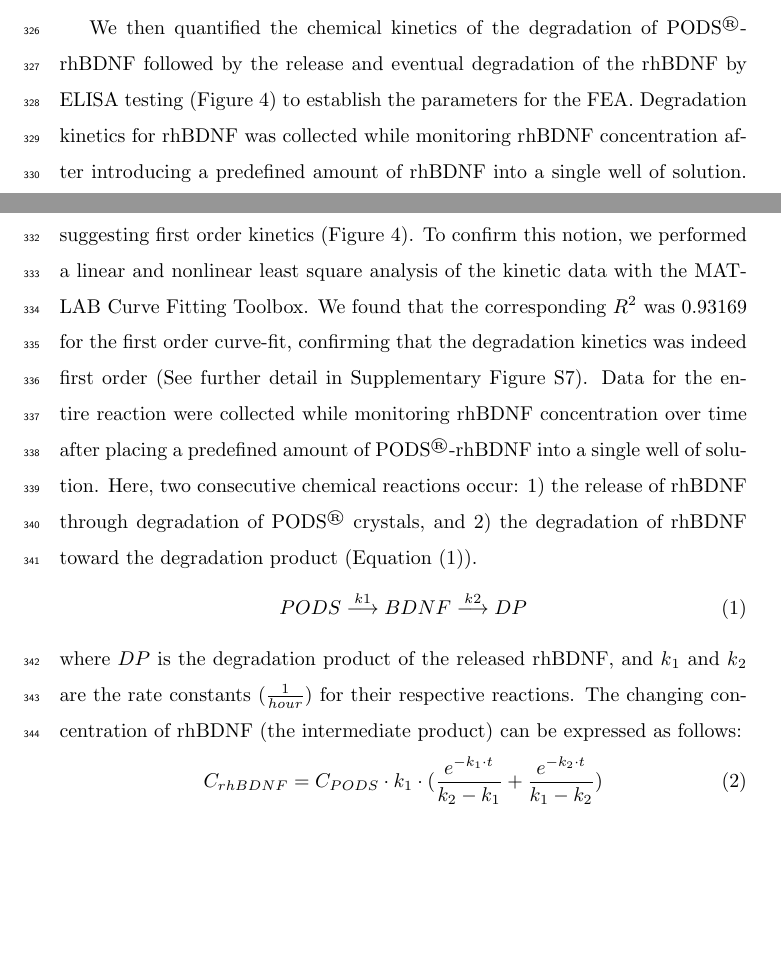
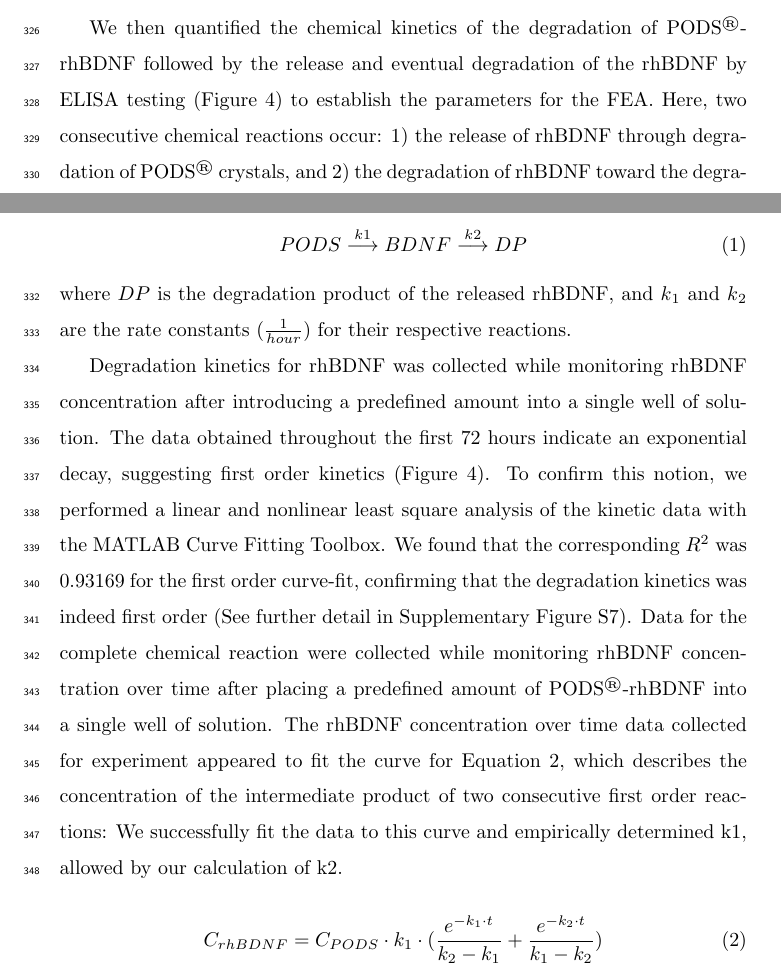
Before and after one commit to noattemptlanding/Neurotrophic-strip-project, a LaTeX paper (FINAL_DOC/Final_Manuscript.tex): two parts of pages 17 and 18 of 47, joined at a grey line, cut so that both start at the same text, the shorter picture padded with empty space. Compiled offline with pdfLaTeX.

Commit message:
build result plus changes to chemical kinetics results

```diff
--- a/FINAL_DOC/Final_Manuscript.tex
+++ b/FINAL_DOC/Final_Manuscript.tex
@@ -216,15 +216,19 @@
 	% (C) Concentration of BDNF released from PODS\textsuperscript{\textregistered} cultured with human embryonic stem cell-derived auditory neurons fit to Equation 2. Black dots: individual data point, blue line: fitted curve. Results on left hand side show approximation for $k1$ and the coefficient of determination ($R\textsuperscript{2}$).}
 \end{figure}
 
-\indent We then quantified the chemical kinetics of the degradation of PODS\textsuperscript{\textregistered}-rhBDNF followed by the release and eventual degradation of the rhBDNF by ELISA testing (Figure 4) to establish the parameters for the FEA. Degradation kinetics for rhBDNF was collected while monitoring rhBDNF concentration after introducing a predefined amount of rhBDNF into a single well of solution. The data obtained throughout the first 72 hours indicate an exponential decay, suggesting first order kinetics (Figure 4). To confirm this notion, we performed a linear and nonlinear least square analysis of the kinetic data with the MATLAB Curve Fitting Toolbox. We found that the corresponding $R^{2}$ was 0.93169 for the first order curve-fit, confirming that the degradation kinetics was indeed first order (See further detail in Supplementary Figure S7). Data for the entire reaction were collected while monitoring rhBDNF concentration over time after placing a predefined amount of PODS\textsuperscript{\textregistered}-rhBDNF into a single well of solution. Here, two consecutive chemical reactions occur: 1) the release of rhBDNF through degradation of PODS\textsuperscript{\textregistered} crystals, and 2) the degradation of rhBDNF toward the degradation product (Equation (1)).
+\indent We then quantified the chemical kinetics of the degradation of PODS\textsuperscript{\textregistered}-rhBDNF followed by the release and eventual degradation of the rhBDNF by ELISA testing (Figure 4) to establish the parameters for the FEA. Here, two consecutive chemical reactions occur: 1) the release of rhBDNF through degradation of PODS\textsuperscript{\textregistered} crystals, and 2) the degradation of rhBDNF toward the degradation product (Equation (1)).
 %%%%%%%%%%%%%%%
 % Equation 1
 %%%%%%%%%%%%%%%
 \begin{equation}
-PODS\overset{k1}{\longrightarrow}BDNF\overset{k2}{\longrightarrow}DP
+	PODS\overset{k1}{\longrightarrow}BDNF\overset{k2}{\longrightarrow}DP
 \end{equation}
 %%%%%%%%%%%%%%%
-where $DP$ is the degradation product of the released rhBDNF, and $k\textsubscript{1}$ and $k\textsubscript{2}$ are the rate constants ($\frac{1}{hour}$) for their respective reactions.  The changing concentration of rhBDNF (the intermediate product) can be expressed as follows:
+where $DP$ is the degradation product of the released rhBDNF, and $k\textsubscript{1}$ and $k\textsubscript{2}$ are the rate constants ($\frac{1}{hour}$) for their respective reactions.
+
+
+Degradation kinetics for rhBDNF was collected while monitoring rhBDNF concentration after introducing a predefined amount into a single well of solution. The data obtained throughout the first 72 hours indicate an exponential decay, suggesting first order kinetics (Figure 4). To confirm this notion, we performed a linear and nonlinear least square analysis of the kinetic data with the MATLAB Curve Fitting Toolbox. We found that the corresponding $R^{2}$ was 0.93169 for the first order curve-fit, confirming that the degradation kinetics was indeed first order (See further detail in Supplementary Figure S7). Data for the complete chemical reaction were collected while monitoring rhBDNF concentration over time after placing a predefined amount of PODS\textsuperscript{\textregistered}-rhBDNF into a single well of solution. The rhBDNF concentration over time data collected for experiment appeared to fit the curve for Equation 2, which describes the concentration of the intermediate product of two consecutive first order reactions:  We successfully fit the data to this curve and empirically determined k1, allowed by our calculation of k2.
+
 %%%%%%%%%%%%%%%
 % Equation 2
 %%%%%%%%%%%%%%%
```
Also changed, not shown: FINAL_DOC/Final_Manuscript.bbl (added), 10 other files.
